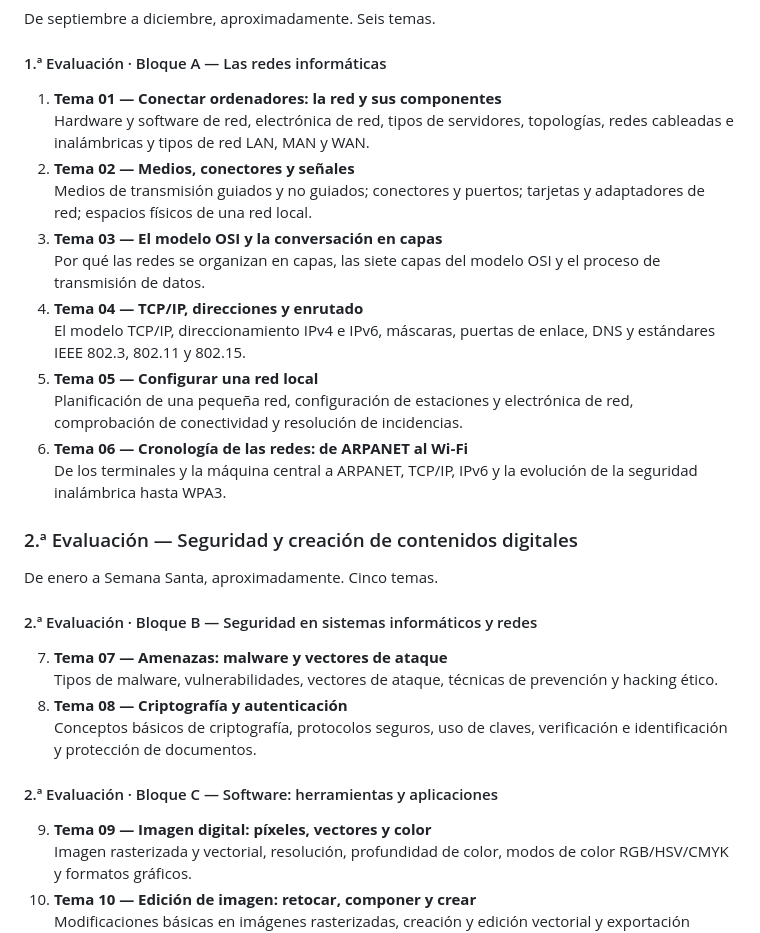
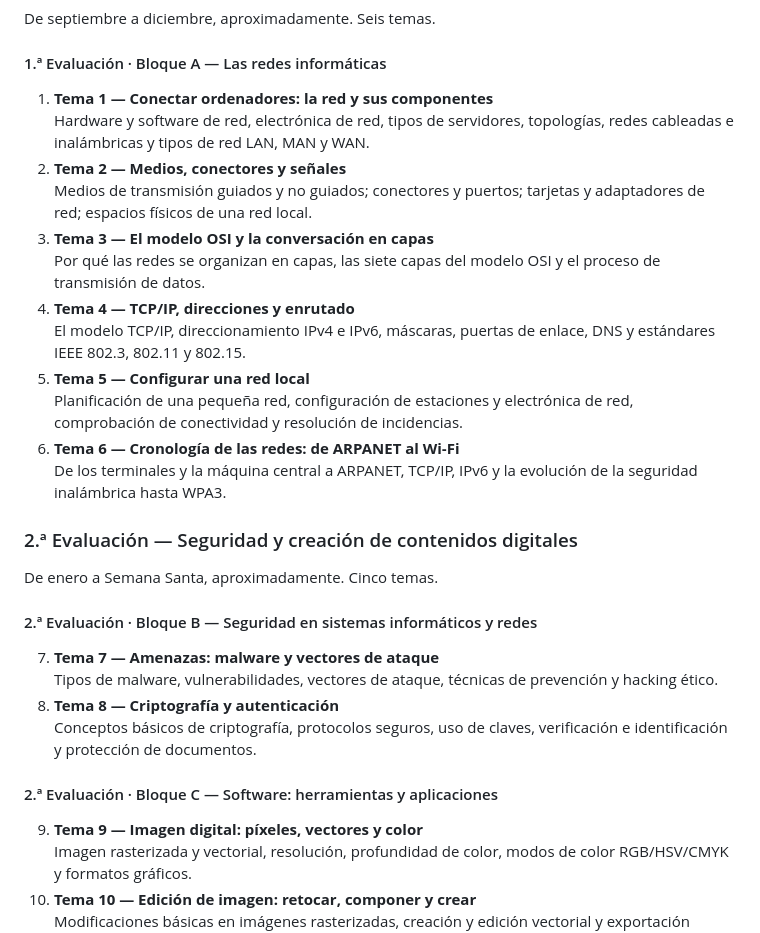
Before and after one commit to valorar/cc_computacion_2, a Markdown page: recursos/datos/programa_asignatura_cc_computacion_2.md, the part around the change. Drawn GitHub-style.

Commit message:
docs: normaliza numeracion de temas

```diff
--- a/recursos/datos/programa_asignatura_cc_computacion_2.md
+++ b/recursos/datos/programa_asignatura_cc_computacion_2.md
@@ -34,17 +34,17 @@ De septiembre a diciembre, aproximadamente. Seis temas.
 
 #### 1.ª Evaluación · Bloque A — Las redes informáticas
 
-1. **Tema 01 — Conectar ordenadores: la red y sus componentes**
+1. **Tema 1 — Conectar ordenadores: la red y sus componentes**
    Hardware y software de red, electrónica de red, tipos de servidores, topologías, redes cableadas e inalámbricas y tipos de red LAN, MAN y WAN.
-2. **Tema 02 — Medios, conectores y señales**
+2. **Tema 2 — Medios, conectores y señales**
    Medios de transmisión guiados y no guiados; conectores y puertos; tarjetas y adaptadores de red; espacios físicos de una red local.
-3. **Tema 03 — El modelo OSI y la conversación en capas**
+3. **Tema 3 — El modelo OSI y la conversación en capas**
    Por qué las redes se organizan en capas, las siete capas del modelo OSI y el proceso de transmisión de datos.
-4. **Tema 04 — TCP/IP, direcciones y enrutado**
+4. **Tema 4 — TCP/IP, direcciones y enrutado**
    El modelo TCP/IP, direccionamiento IPv4 e IPv6, máscaras, puertas de enlace, DNS y estándares IEEE 802.3, 802.11 y 802.15.
-5. **Tema 05 — Configurar una red local**
+5. **Tema 5 — Configurar una red local**
    Planificación de una pequeña red, configuración de estaciones y electrónica de red, comprobación de conectividad y resolución de incidencias.
-6. **Tema 06 — Cronología de las redes: de ARPANET al Wi‑Fi**
+6. **Tema 6 — Cronología de las redes: de ARPANET al Wi‑Fi**
    De los terminales y la máquina central a ARPANET, TCP/IP, IPv6 y la evolución de la seguridad inalámbrica hasta WPA3.
 
 ### 2.ª Evaluación — Seguridad y creación de contenidos digitales
@@ -53,14 +53,14 @@ De enero a Semana Santa, aproximadamente. Cinco temas.
 
 #### 2.ª Evaluación · Bloque B — Seguridad en sistemas informáticos y redes
 
-7. **Tema 07 — Amenazas: malware y vectores de ataque**
+7. **Tema 7 — Amenazas: malware y vectores de ataque**
    Tipos de malware, vulnerabilidades, vectores de ataque, técnicas de prevención y hacking ético.
-8. **Tema 08 — Criptografía y autenticación**
+8. **Tema 8 — Criptografía y autenticación**
    Conceptos básicos de criptografía, protocolos seguros, uso de claves, verificación e identificación y protección de documentos.
 
 #### 2.ª Evaluación · Bloque C — Software: herramientas y aplicaciones
 
-9. **Tema 09 — Imagen digital: píxeles, vectores y color**
+9. **Tema 9 — Imagen digital: píxeles, vectores y color**
    Imagen rasterizada y vectorial, resolución, profundidad de color, modos de color RGB/HSV/CMYK y formatos gráficos.
 10. **Tema 10 — Edición de imagen: retocar, componer y crear**
     Modificaciones básicas en imágenes rasterizadas, creación y edición vectorial y exportación adecuada.
```
